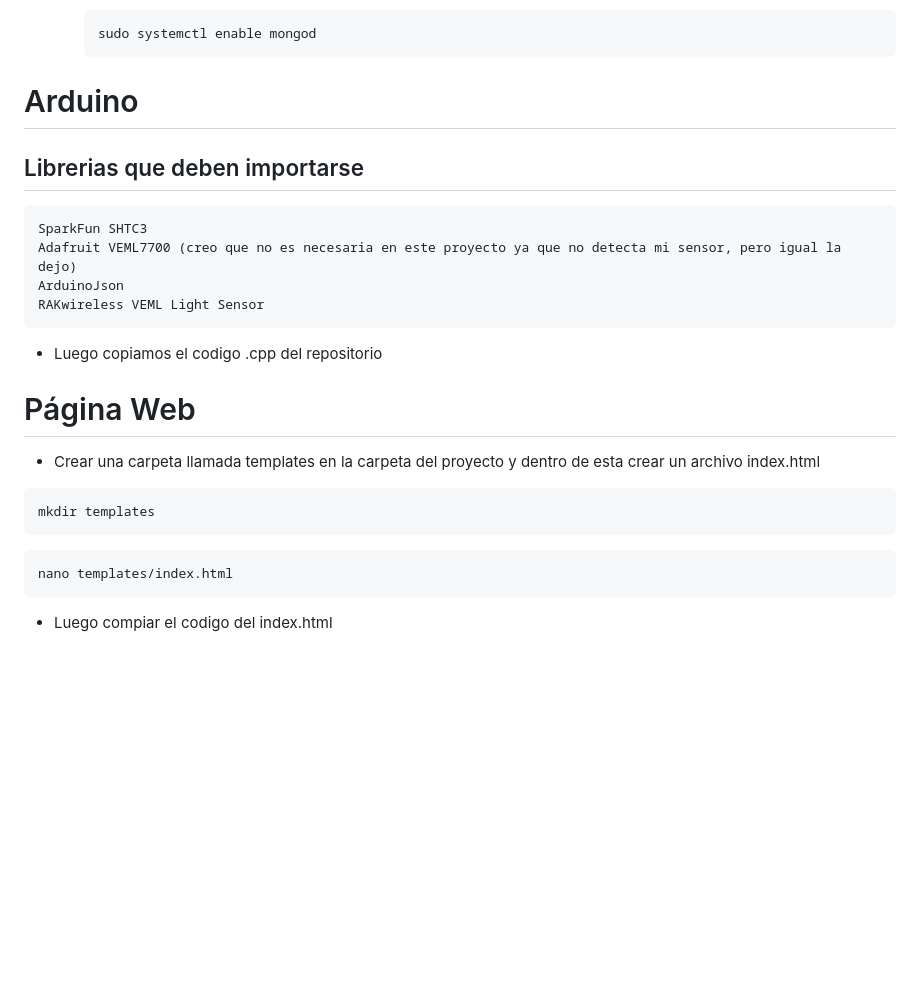
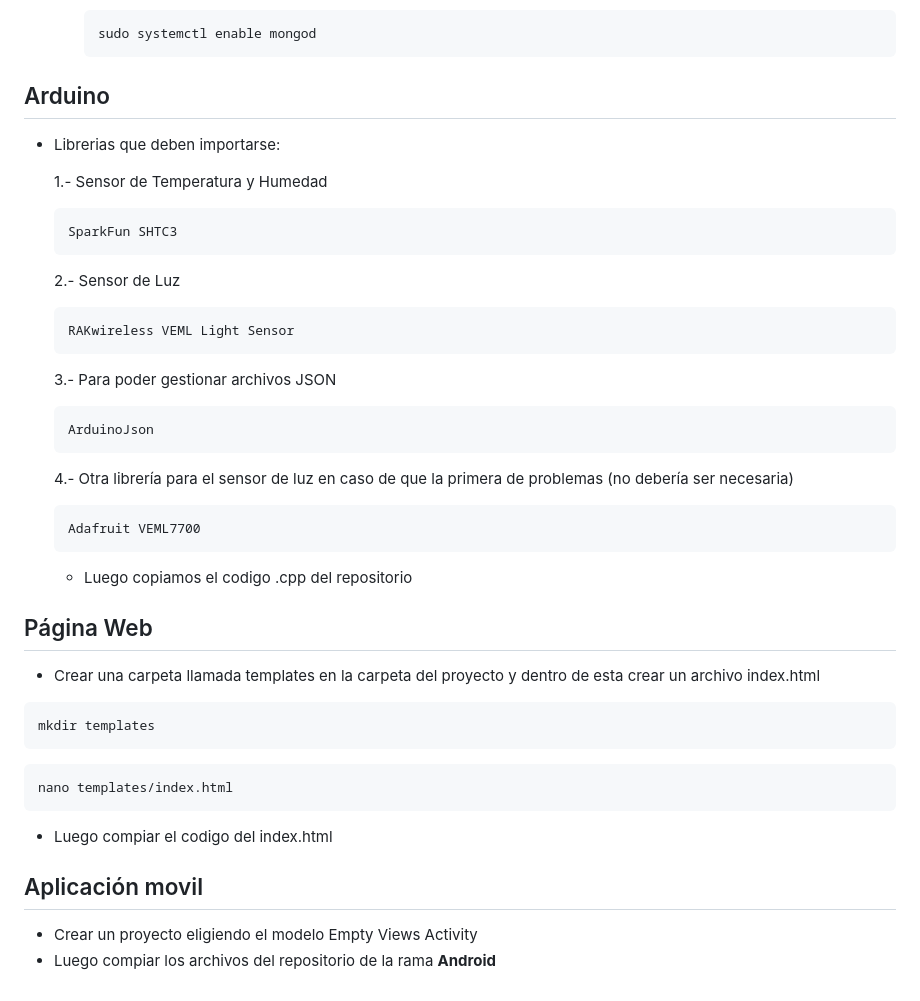
Before and after one commit to genosk4/Proyecto-taller-de-Computacion, a Markdown page: README.md, the part around the change printed below. Drawn GitHub-style; blank space fills up the shorter version.

Commit message:
Change headers from H1 to H2 in README.md

````diff
--- a/README.md
+++ b/README.md
@@ -95,18 +95,29 @@
     sudo systemctl enable mongod
     ```
 
-# Arduino
+## Arduino
 
-## Librerias que deben importarse
-```bash
-SparkFun SHTC3
-Adafruit VEML7700 (creo que no es necesaria en este proyecto ya que no detecta mi sensor, pero igual la dejo)
-ArduinoJson
-RAKwireless VEML Light Sensor
-```
-- Luego copiamos el codigo .cpp del repositorio
+- Librerias que deben importarse:
 
-# Página Web
+  1.- Sensor de Temperatura y Humedad
+    ```bash
+    SparkFun SHTC3
+    ```
+  2.- Sensor de Luz
+    ```bash
+    RAKwireless VEML Light Sensor
+    ```
+  3.- Para poder gestionar archivos JSON
+    ```bash
+    ArduinoJson
+    ```
+  4.- Otra librería para el sensor de luz en caso de que la primera de problemas (no debería ser necesaria)
+    ```bash
+    Adafruit VEML7700
+    ```
+  - Luego copiamos el codigo .cpp del repositorio
+
+## Página Web
 - Crear una carpeta llamada templates en la carpeta del proyecto y dentro de esta crear un archivo index.html
 ```bash
 mkdir templates
@@ -115,3 +126,7 @@ mkdir templates
 nano templates/index.html
 ```
 - Luego compiar el codigo del index.html
+
+## Aplicación movil
+- Crear un proyecto eligiendo el modelo Empty Views Activity
+- Luego compiar los archivos del repositorio de la rama **Android**
````
Also changed, not shown: other parts of README.md (+2 -2 lines).
